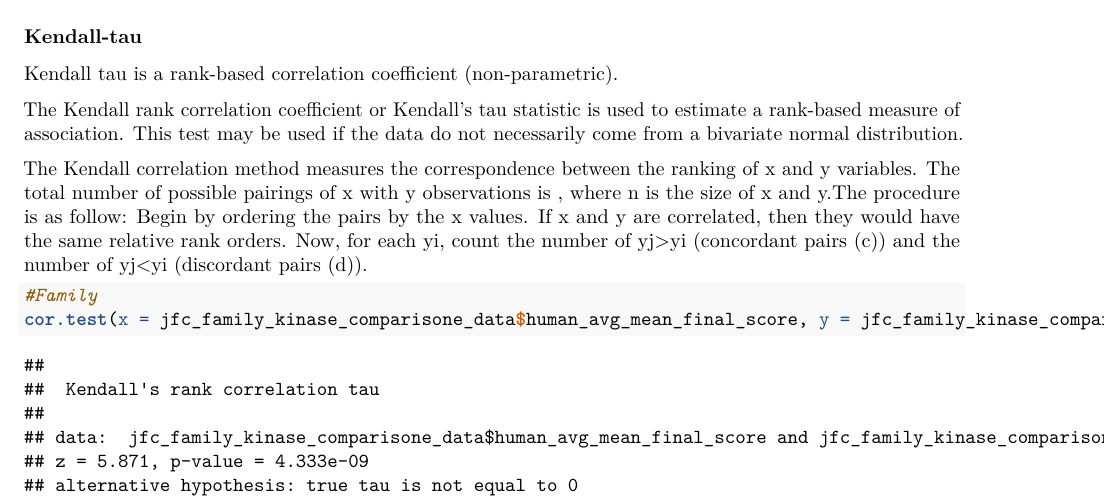
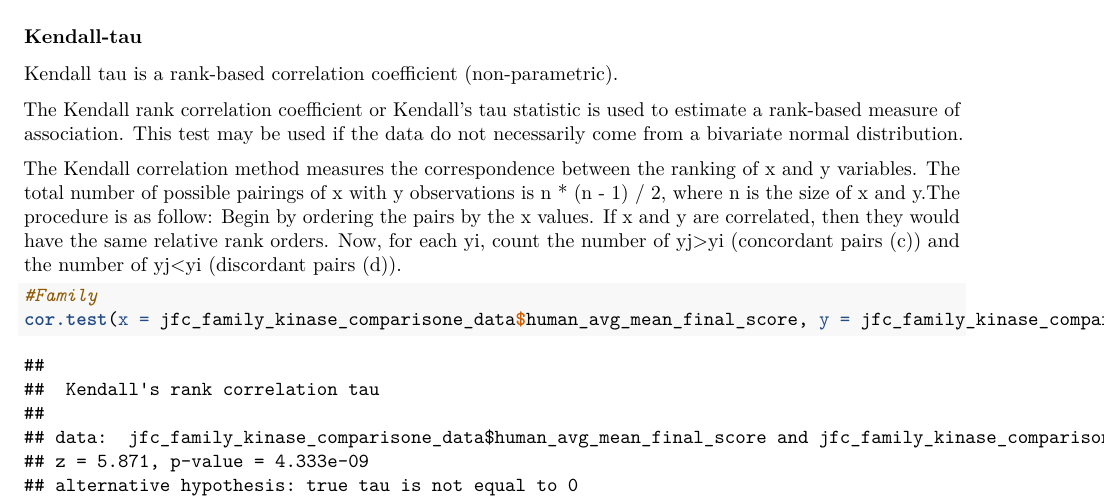
Before and after one commit to JustinCreeden/hinds_liver_fibrosis_kinome, an R Markdown document (reports/fib_normal_signal_correlation.Rmd): part of page 8 of 13, cut so that both start at the same text. Rendered offline with R 4.5, knitr and Pandoc, then LaTeX, with nearby package versions; some code elsewhere in the file could not run offline.

Commit message:
and see if this works OK

````diff
--- a/reports/fib_normal_signal_correlation.Rmd
+++ b/reports/fib_normal_signal_correlation.Rmd
@@ -131,7 +131,7 @@ Kendall tau is a rank-based correlation coefficient (non-parametric).
 
 The Kendall rank correlation coefficient or Kendall’s tau statistic is used to estimate a rank-based measure of association. This test may be used if the data do not necessarily come from a bivariate normal distribution.
 
-The Kendall correlation method measures the correspondence between the ranking of x and y variables. The total number of possible pairings of x with y observations is , where n is the size of x and y.The procedure is as follow: Begin by ordering the pairs by the x values. If x and y are correlated, then they would have the same relative rank orders. Now, for each yi, count the number of yj>yi (concordant pairs (c)) and the number of yj<yi (discordant pairs (d)).
+The Kendall correlation method measures the correspondence between the ranking of x and y variables. The total number of possible pairings of x with y observations is n * (n - 1) / 2, where n is the size of x and y.The procedure is as follow: Begin by ordering the pairs by the x values. If x and y are correlated, then they would have the same relative rank orders. Now, for each yi, count the number of yj>yi (concordant pairs (c)) and the number of yj<yi (discordant pairs (d)).
 
 ```{r}
 #Family
````
